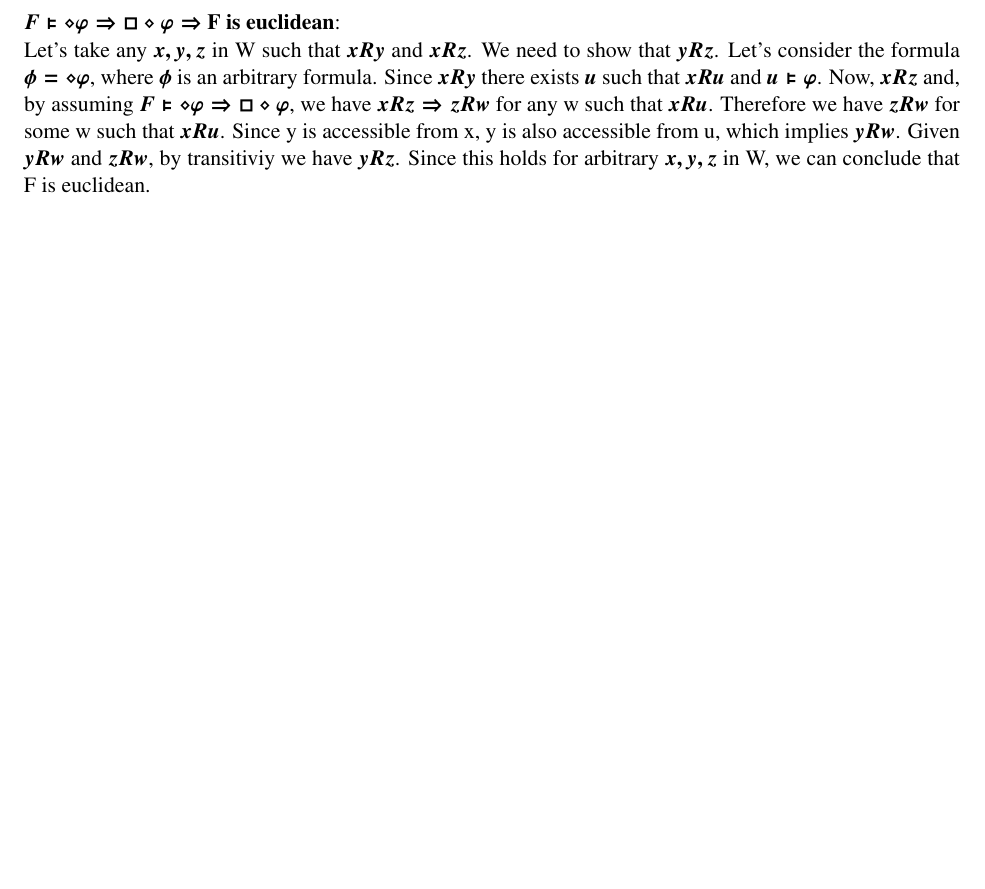
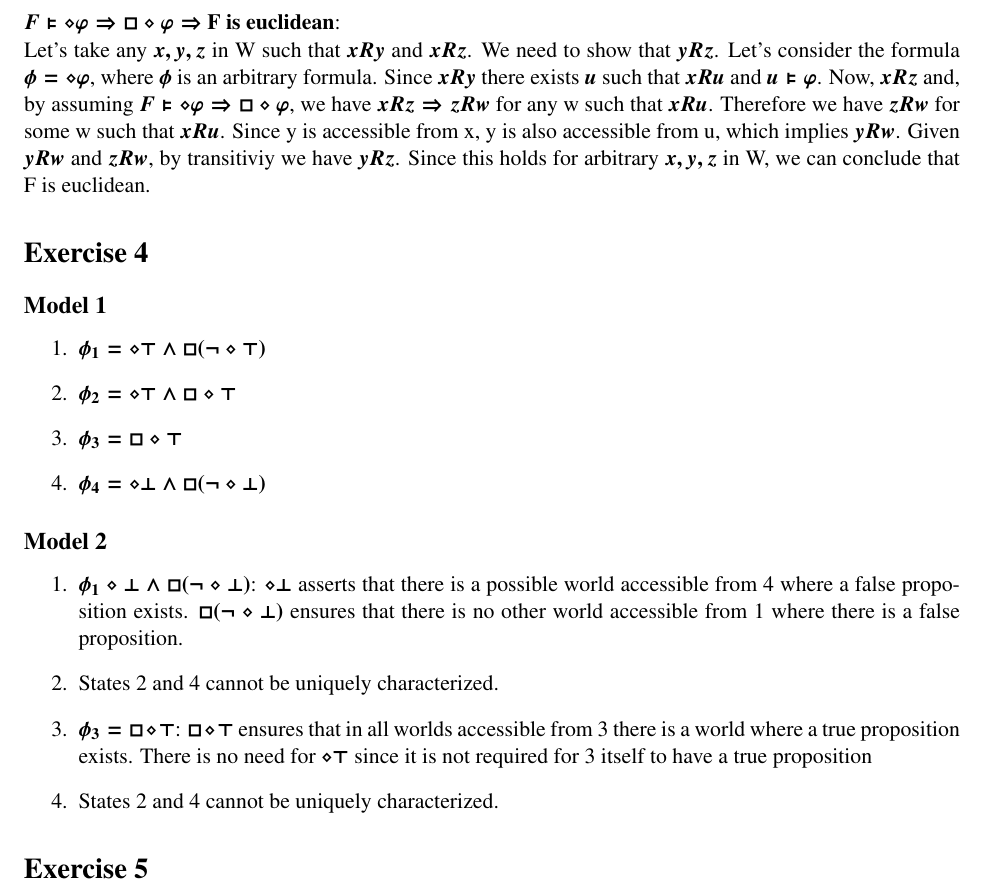
Before and after one commit to alemarostica/logic-assignments, a LaTeX problem sheet (assignment3.tex): part of page 2 of 2, cut so that both start at the same text, the shorter picture padded with empty space. Compiled offline with pdfLaTeX.

Commit message:
Non so come fare il 5

```diff
--- a/assignment3.tex
+++ b/assignment3.tex
@@ -45,4 +45,20 @@ Now, \(xRz\) and, by assuming \(F \vDash \diamond \varphi \Rightarrow \square \d
 Therefore we have \(zRw\) for some w such that \(xRu\). Since y is accessible from x, y is also accessible from u, which implies \(yRw\).
 Given \(yRw\) and \(zRw\), by transitiviy we have \(yRz\).
 Since this holds for arbitrary \(x, y, z\) in W, we can conclude that F is euclidean.
-\end{document}\varphi
+\section*{Exercise 4}
+\subsection*{Model 1}
+\begin{enumerate}
+    \item \(\phi_1 = \diamond \top \wedge \square (\neg \diamond \top)\)
+    \item \(\phi_2 = \diamond \top \wedge \square \diamond \top\)
+    \item \(\phi_3 = \square \diamond \top\)
+    \item \(\phi_4 = \diamond \bot \wedge \square (\neg \diamond \bot)\)
+\end{enumerate}
+\subsection*{Model 2}
+\begin{enumerate}
+    \item \(\phi_1 \diamond \bot \wedge \square (\neg \diamond \bot)\): \(\diamond \bot\) asserts that there is a possible world accessible from 4 where a false proposition exists. \(\square (\neg \diamond \bot)\) ensures that there is no other world accessible from 1 where there is a false proposition.
+    \item States 2 and 4 cannot be uniquely characterized.
+    \item \(\phi_3 = \square \diamond \top\): \(\square \diamond \top\) ensures that in all worlds accessible from 3 there is a world where a true proposition exists. There is no need for \(\diamond \top\) since it is not required for 3 itself to have a true proposition
+    \item States 2 and 4 cannot be uniquely characterized.
+\end{enumerate}
+\section*{Exercise 5}
+\end{document}
```
Also changed, not shown: assignment3.pdf, 4 other files.
